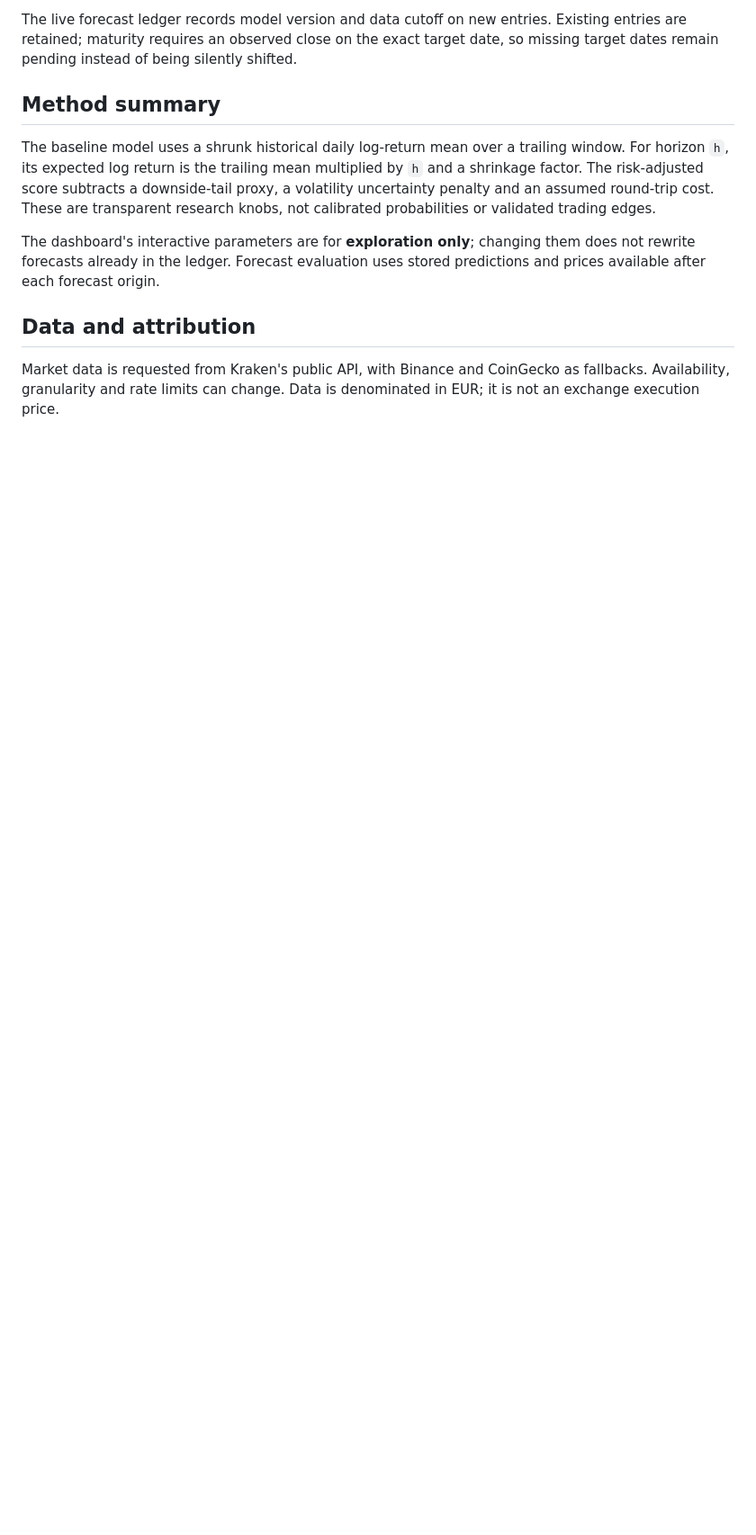
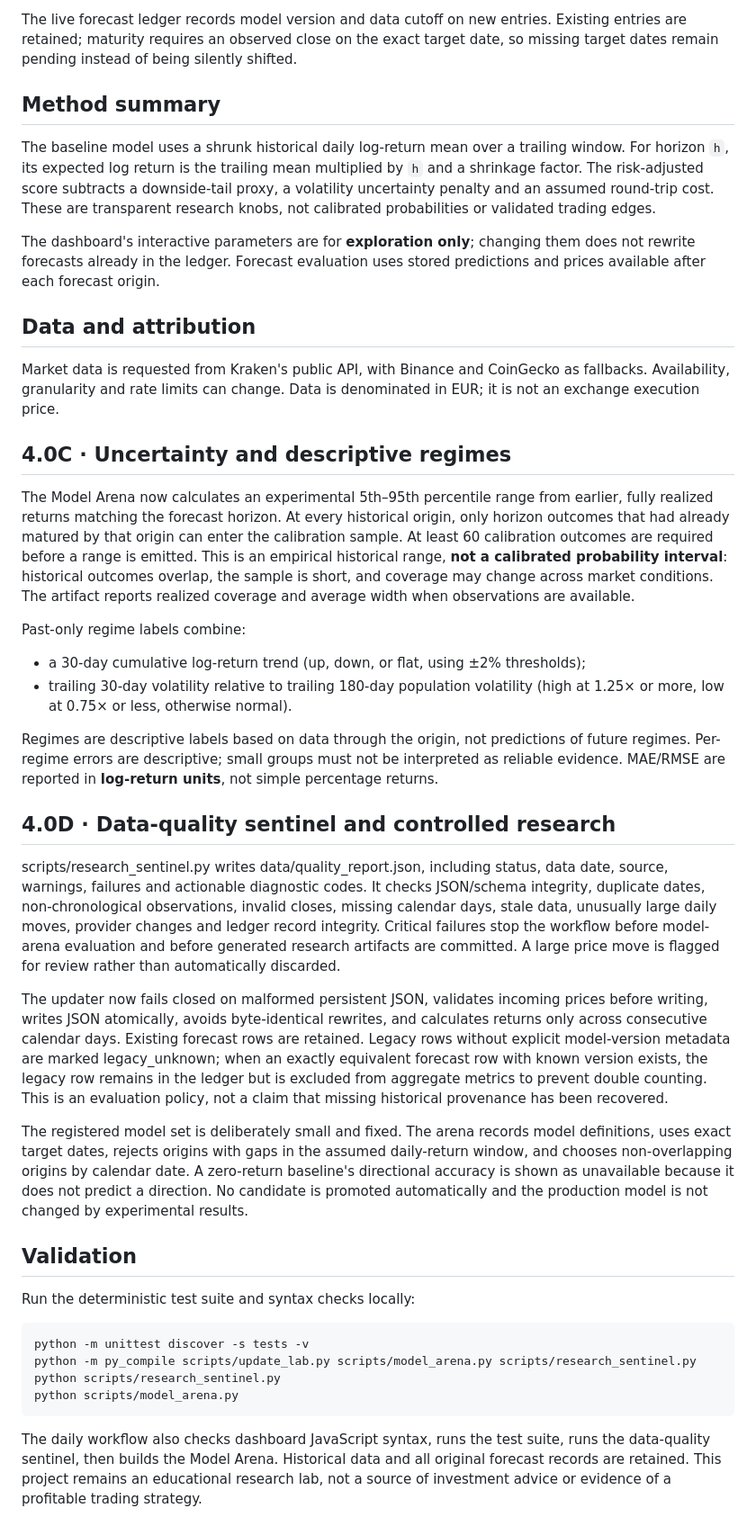
Before and after one commit to demetisn-cmyk/bitcoin-lab-3, a Markdown page: README.md, the part around the change. Shown at 90% size. Drawn GitHub-style; blank space fills up the shorter version.

Commit message:
docs: document uncertainty sentinel and controlled research rules

```diff
--- a/README.md
+++ b/README.md
@@ -50,3 +50,32 @@ The dashboard's interactive parameters are for **exploration only**; changing th
 
 ## Data and attribution
 Market data is requested from Kraken's public API, with Binance and CoinGecko as fallbacks. Availability, granularity and rate limits can change. Data is denominated in EUR; it is not an exchange execution price.
+
+## 4.0C · Uncertainty and descriptive regimes
+
+The Model Arena now calculates an experimental 5th–95th percentile range from earlier, fully realized returns matching the forecast horizon. At every historical origin, only horizon outcomes that had already matured by that origin can enter the calibration sample. At least 60 calibration outcomes are required before a range is emitted. This is an empirical historical range, **not a calibrated probability interval**: historical outcomes overlap, the sample is short, and coverage may change across market conditions. The artifact reports realized coverage and average width when observations are available.
+
+Past-only regime labels combine:
+- a 30-day cumulative log-return trend (up, down, or flat, using ±2% thresholds);
+- trailing 30-day volatility relative to trailing 180-day population volatility (high at 1.25× or more, low at 0.75× or less, otherwise normal).
+
+Regimes are descriptive labels based on data through the origin, not predictions of future regimes. Per-regime errors are descriptive; small groups must not be interpreted as reliable evidence. MAE/RMSE are reported in **log-return units**, not simple percentage returns.
+
+## 4.0D · Data-quality sentinel and controlled research
+
+scripts/research_sentinel.py writes data/quality_report.json, including status, data date, source, warnings, failures and actionable diagnostic codes. It checks JSON/schema integrity, duplicate dates, non-chronological observations, invalid closes, missing calendar days, stale data, unusually large daily moves, provider changes and ledger record integrity. Critical failures stop the workflow before model-arena evaluation and before generated research artifacts are committed. A large price move is flagged for review rather than automatically discarded.
+
+The updater now fails closed on malformed persistent JSON, validates incoming prices before writing, writes JSON atomically, avoids byte-identical rewrites, and calculates returns only across consecutive calendar days. Existing forecast rows are retained. Legacy rows without explicit model-version metadata are marked legacy_unknown; when an exactly equivalent forecast row with known version exists, the legacy row remains in the ledger but is excluded from aggregate metrics to prevent double counting. This is an evaluation policy, not a claim that missing historical provenance has been recovered.
+
+The registered model set is deliberately small and fixed. The arena records model definitions, uses exact target dates, rejects origins with gaps in the assumed daily-return window, and chooses non-overlapping origins by calendar date. A zero-return baseline's directional accuracy is shown as unavailable because it does not predict a direction. No candidate is promoted automatically and the production model is not changed by experimental results.
+
+## Validation
+
+Run the deterministic test suite and syntax checks locally:
+
+    python -m unittest discover -s tests -v
+    python -m py_compile scripts/update_lab.py scripts/model_arena.py scripts/research_sentinel.py
+    python scripts/research_sentinel.py
+    python scripts/model_arena.py
+
+The daily workflow also checks dashboard JavaScript syntax, runs the test suite, runs the data-quality sentinel, then builds the Model Arena. Historical data and all original forecast records are retained. This project remains an educational research lab, not a source of investment advice or evidence of a profitable trading strategy.
```
